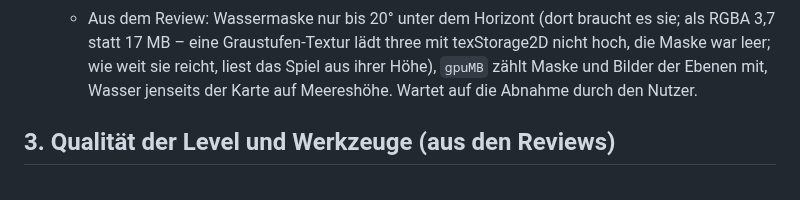
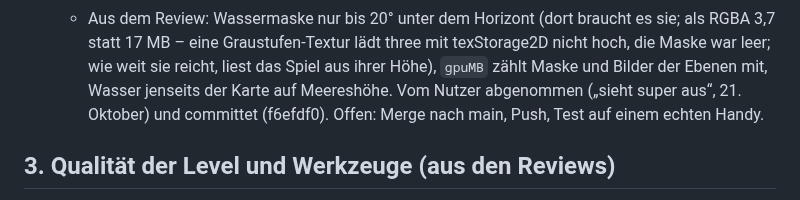
Before and after one commit to BonomoAlessandro/Prisma, a Markdown page: PLAN.md, the part around the change. Rendered like a GitHub page.

Commit message:
docs(plan): 2.36 abgenommen

```diff
--- a/PLAN.md
+++ b/PLAN.md
@@ -738,7 +738,8 @@ Zuletzt aktualisiert: 21. Oktober 2026
   - Aus dem Review: Wassermaske nur bis 20° unter dem Horizont (dort braucht es sie; als RGBA 3,7 statt 17 MB – eine
     Graustufen-Textur lädt three mit texStorage2D nicht hoch, die Maske war leer; wie weit sie reicht, liest das Spiel
     aus ihrer Höhe), `gpuMB` zählt Maske und Bilder der Ebenen mit, Wasser jenseits der Karte auf Meereshöhe.
-  Wartet auf die Abnahme durch den Nutzer.
+  Vom Nutzer abgenommen („sieht super aus“, 21. Oktober) und committet (f6efdf0). Offen: Merge nach main, Push,
+  Test auf einem echten Handy.
 
 ## 3. Qualität der Level und Werkzeuge (aus den Reviews)
 
```
